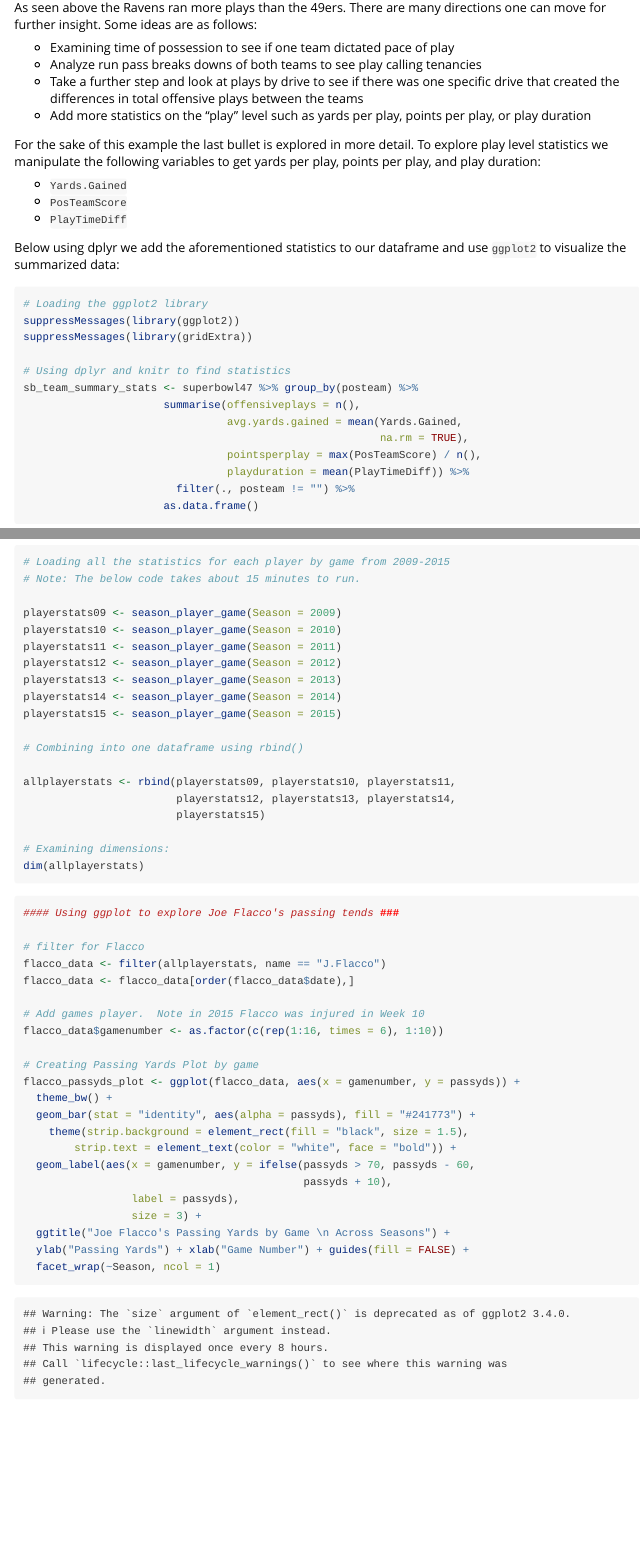
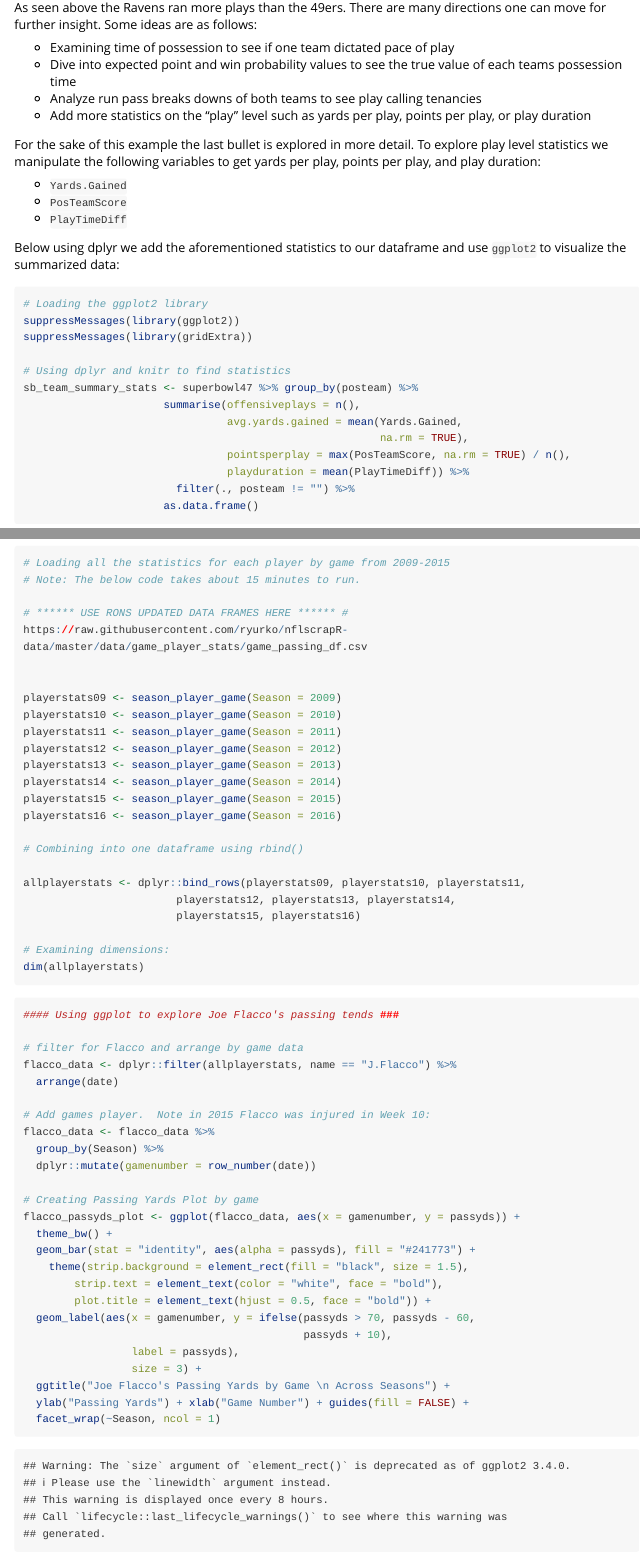
Before and after one commit to maksimhorowitz/nflscrapR, an R Markdown document (vignettes/nflscrapR-vignette.Rmd): the page in a window 1100 px wide, from 2140 px down, and a second part further down, joined at a grey line. Rendered offline with R 4.5, knitr and Pandoc, with nearby package versions; some code elsewhere in the file could not run offline; long lines of code are wrapped; common packages that the code uses without loading them are loaded.

Commit message:
Update player season stats files to include 2016. Also, update vignette. Small sylistic changes to the drive_summary function.

````diff
--- a/R/GameandRosterFunctions.R
+++ b/R/GameandRosterFunctions.R
@@ -22,16 +22,9 @@
 #' # All games in 2015 Season
 #' season_games(2015) # Will output a dataframe
 #' @export
-season_games <- function(Season, Weeks = 16, sleep.seconds = 0) {
+season_games <- function(Season, sleep.seconds = 0) {
 
   game_ids <- extracting_gameids(Season)
-
-  # If statement to specify the week variable
-  if (Weeks %in% 4:13) {
-    game_ids <- game_ids[1:(16*Weeks)-1]
-  } else if (Weeks %in% c(1:3, 14:15)) {
-    game_ids <- game_ids[1:(16*Weeks)]
-  }
 
   game_urls <- sapply(game_ids, proper_jsonurl_formatting)
 
--- a/vignettes/nflscrapR-vignette.Rmd
+++ b/vignettes/nflscrapR-vignette.Rmd
@@ -91,10 +91,9 @@ As seen above the Ravens ran more plays than the 49ers.  There are many directio
 one can move for further insight.  Some ideas are as follows:
 
 - Examining time of possession to see if one team dictated pace of play
+- Dive into expected point and win probability values to see the true value of
+each teams possession time
 - Analyze run pass breaks downs of both teams to see play calling tenancies
-- Take a further step and look at plays by drive to see if there was one
-specific drive that created the differences in total offensive plays between
-the teams
 - Add more statistics on the "play" level such as yards per play, points
 per play, or play duration
 
@@ -119,7 +118,7 @@ sb_team_summary_stats <- superbowl47 %>% group_by(posteam) %>%
                       summarise(offensiveplays = n(),
                                 avg.yards.gained = mean(Yards.Gained,
                                                         na.rm = TRUE),
-                                pointsperplay = max(PosTeamScore) / n(),
+                                pointsperplay = max(PosTeamScore, na.rm = TRUE) / n(),
                                 playduration = mean(PlayTimeDiff)) %>%
                         filter(., posteam != "") %>%
                       as.data.frame()
@@ -197,0 +201 @@ allplayerstats <- rbind(playerstats09, playerstats10, playerstats11,
+# ****** USE RONS UPDATED DATA FRAMES HERE ****** #
@@ -203,33 +209,38 @@ playerstats12 <- season_player_game(Season = 2012)
 playerstats13 <- season_player_game(Season = 2013)
 playerstats14 <- season_player_game(Season = 2014)
 playerstats15 <- season_player_game(Season = 2015)
+playerstats16 <- season_player_game(Season = 2016)
 
 # Combining into one dataframe using rbind()
 
-allplayerstats <- rbind(playerstats09, playerstats10, playerstats11,
+allplayerstats <- dplyr::bind_rows(playerstats09, playerstats10, playerstats11,
                         playerstats12, playerstats13, playerstats14,
-                        playerstats15)
+                        playerstats15, playerstats16)
 
 # Examining dimensions:
 dim(allplayerstats)
+
 ```
 
 ```{r}
 #### Using ggplot to explore Joe Flacco's passing tends ###
 
-# filter for Flacco
-flacco_data <- filter(allplayerstats, name == "J.Flacco")
-flacco_data <- flacco_data[order(flacco_data$date),]
+# filter for Flacco and arrange by game data
+flacco_data <- dplyr::filter(allplayerstats, name == "J.Flacco") %>%
+  arrange(date)
 
-# Add games player.  Note in 2015 Flacco was injured in Week 10
-flacco_data$gamenumber <- as.factor(c(rep(1:16, times = 6), 1:10))
+# Add games player.  Note in 2015 Flacco was injured in Week 10:
+flacco_data <- flacco_data %>%
+  group_by(Season) %>%
+  dplyr::mutate(gamenumber = row_number(date))
 
 # Creating Passing Yards Plot by game
 flacco_passyds_plot <- ggplot(flacco_data, aes(x = gamenumber, y = passyds)) +
   theme_bw() +
   geom_bar(stat = "identity", aes(alpha = passyds), fill = "#241773") +
     theme(strip.background = element_rect(fill = "black", size = 1.5),
-        strip.text = element_text(color = "white", face = "bold")) +
+        strip.text = element_text(color = "white", face = "bold"),
+        plot.title = element_text(hjust = 0.5, face = "bold")) +
   geom_label(aes(x = gamenumber, y = ifelse(passyds > 70, passyds - 60,
                                             passyds + 10),
                  label = passyds),
````
Also changed, not shown: R/PlayByPlayBoxScore.R (+5 -1 lines), data/playerstats09.rda, data/playerstats10.rda, data/playerstats11.rda, data/playerstats12.rda, data/playerstats13.rda, data/playerstats14.rda, data/playerstats15.rda, data/playerstats16.rda (added), R/GameandRosterFunctions.R (3 more changed lines), vignettes/nflscrapR-vignette.Rmd (41 more changed lines), 1 other file.
